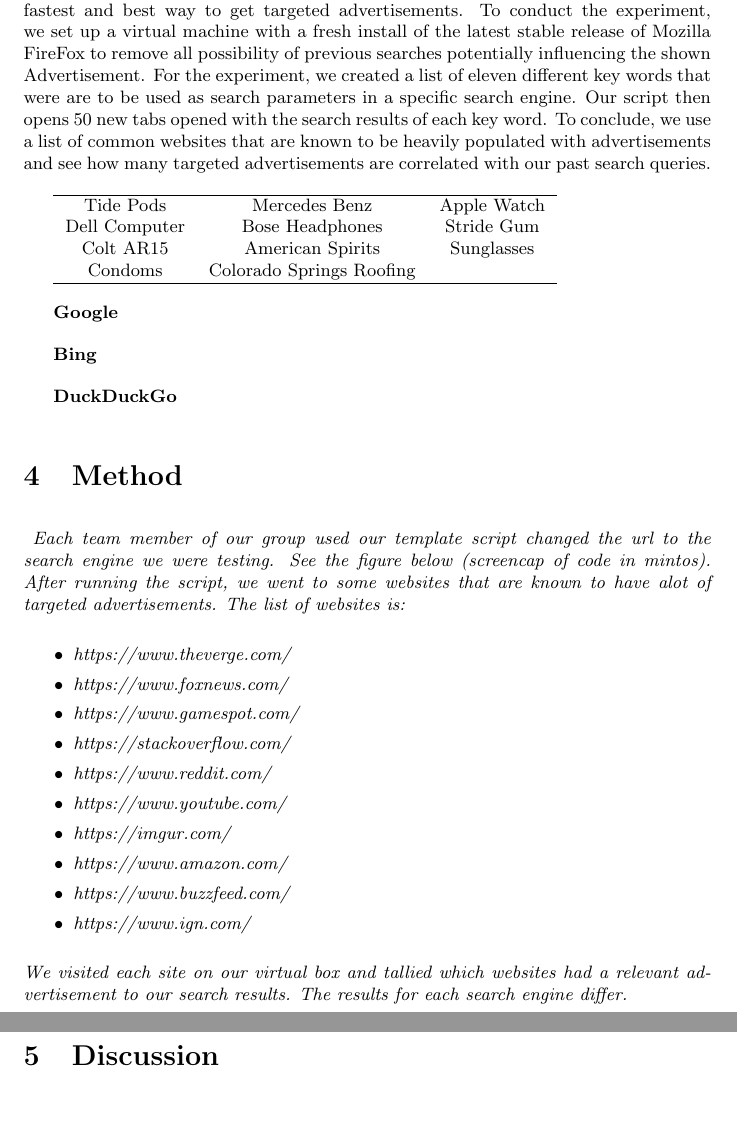
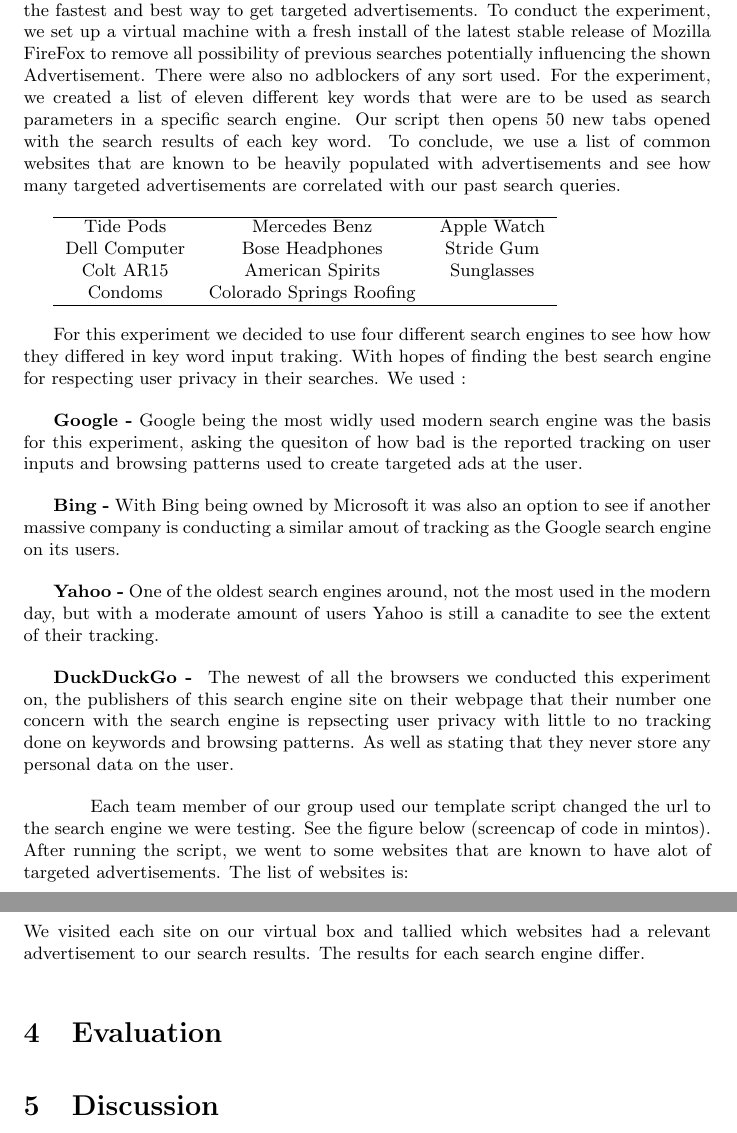
Before and after one commit to ajjohnson0612/Privacy_Paper, a LaTeX document (main.tex): two parts of pages 2 and 3 of 3, joined at a grey line, cut so that both start at the same text, the shorter picture padded with empty space. Compiled offline with pdfLaTeX.

Commit message:
added engines - formatting condensed

```diff
--- a/main.tex
+++ b/main.tex
@@ -38,6 +38,6 @@
 
 \section{Design}
-For the design of our experiment, we decided scripting our search results was the fastest and best way to get targeted advertisements. To conduct the experiment, we set up a virtual machine with a fresh install of the latest stable release of Mozilla FireFox to remove all possibility of previous searches potentially influencing the shown Advertisement. For the experiment, we created a list of eleven different key words that were are to be used as search parameters in a specific search engine. Our script then opens 50 new tabs opened with the search results of each key word. To conclude, we use a list of common websites that are known to be heavily populated with advertisements and see how many targeted advertisements are correlated with our past search queries.
+\qquad For the design of our experiment, we decided scripting our search results was the fastest and best way to get targeted advertisements. To conduct the experiment, we set up a virtual machine with a fresh install of the latest stable release of Mozilla FireFox to remove all possibility of previous searches potentially influencing the shown Advertisement. There were also no adblockers of any sort used.  For the experiment, we created a list of eleven different key words that were are to be used as search parameters in a specific search engine. Our script then opens 50 new tabs opened with the search results of each key word. To conclude, we use a list of common websites that are known to be heavily populated with advertisements and see how many targeted advertisements are correlated with our past search queries.
 
 \begin{tabular}{ c c c }
 
@@ -51,18 +51,19 @@
 	\hline
 \end{tabular}
 
+For this experiment we decided to use four different search engines to see how how they differed in key word input traking. With hopes of finding the best search engine for respecting user privacy in their searches. We used :
 
+\textbf{Google -} Google being the most widly used modern search engine was the basis for this experiment, asking the quesiton of how bad is the reported tracking on user inputs and browsing patterns used to create targeted ads at the user.
 
-\textbf{Google}
+\textbf{Bing -} With Bing being owned by Microsoft it was also an option to see if another massive company is conducting a similar amout of tracking as the Google search engine on its users.
 
-\textbf{Bing}
+\textbf{Yahoo -} One of the oldest search engines around, not the most used in the modern day, but with a moderate amount of users Yahoo is still a canadite to see the extent of their tracking.
 
-\textbf{DuckDuckGo}
+\textbf{DuckDuckGo - } The newest of all the browsers we conducted this experiment on, the publishers of this search engine site on their webpage that their number one concern with the search engine is repsecting user privacy with little to no tracking done on keywords and browsing patterns. As well as stating that they never store any personal data on the user.
 
-\section{Method}
-\small
+\qquad Each team member of our group used our template script changed the url to the search engine we were testing. See the figure below (screencap of code in mintos). After running the script, we went to some websites that are known to have alot of targeted advertisements. The list of websites is:
+
 \textit{
-	Each team member of our group used our template script changed the url to the search engine we were testing. See the figure below (screencap of code in mintos). After running the script, we went to some websites that are known to have alot of targeted advertisements. The list of websites is:
 	\begin{itemize}
 		\item https://www.theverge.com/
 		\item https://www.foxnews.com/
@@ -75,8 +76,11 @@
 		\item https://www.buzzfeed.com/
 		\item https://www.ign.com/
 	\end{itemize}
+}
 	We visited each site on our virtual box and tallied which websites had a relevant advertisement to our search results. The results for each search engine differ.
-}
+
+\section{Evaluation}
+
 
 \section{Discussion}
 
```
Also changed, not shown: main.pdf (added), main.tex (10 more changed lines), 3 other files.
